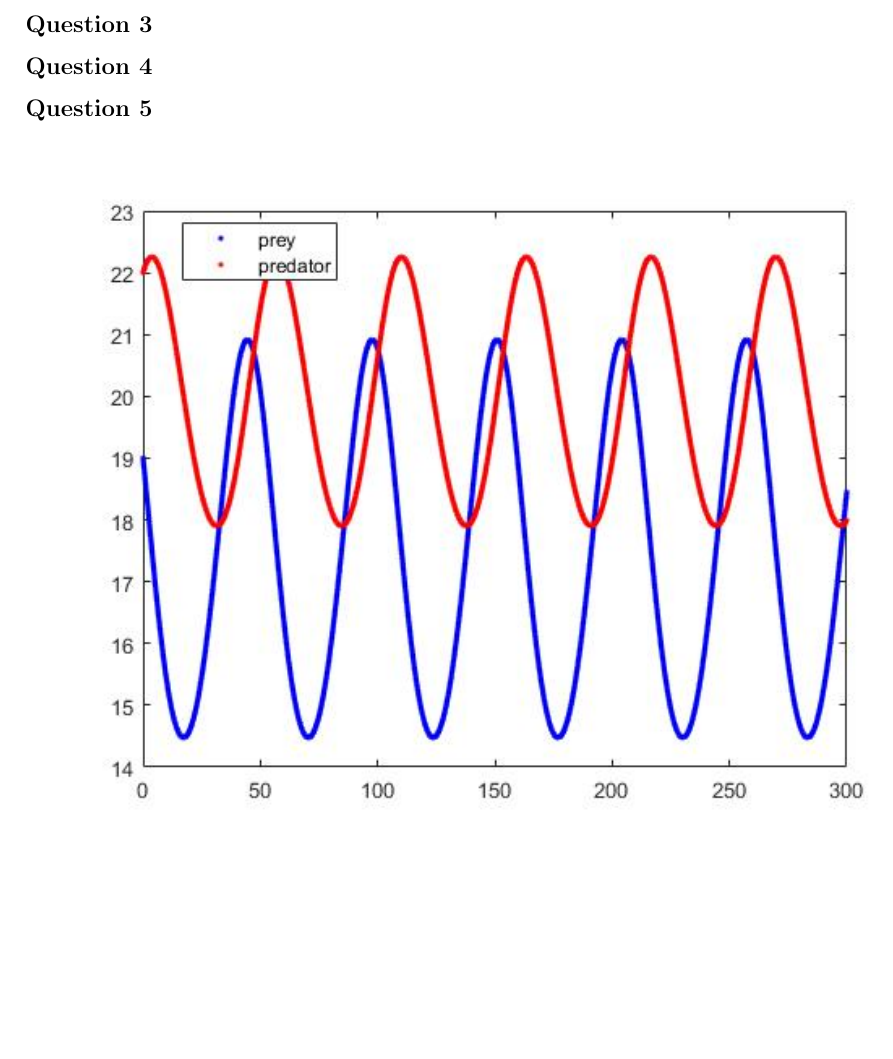
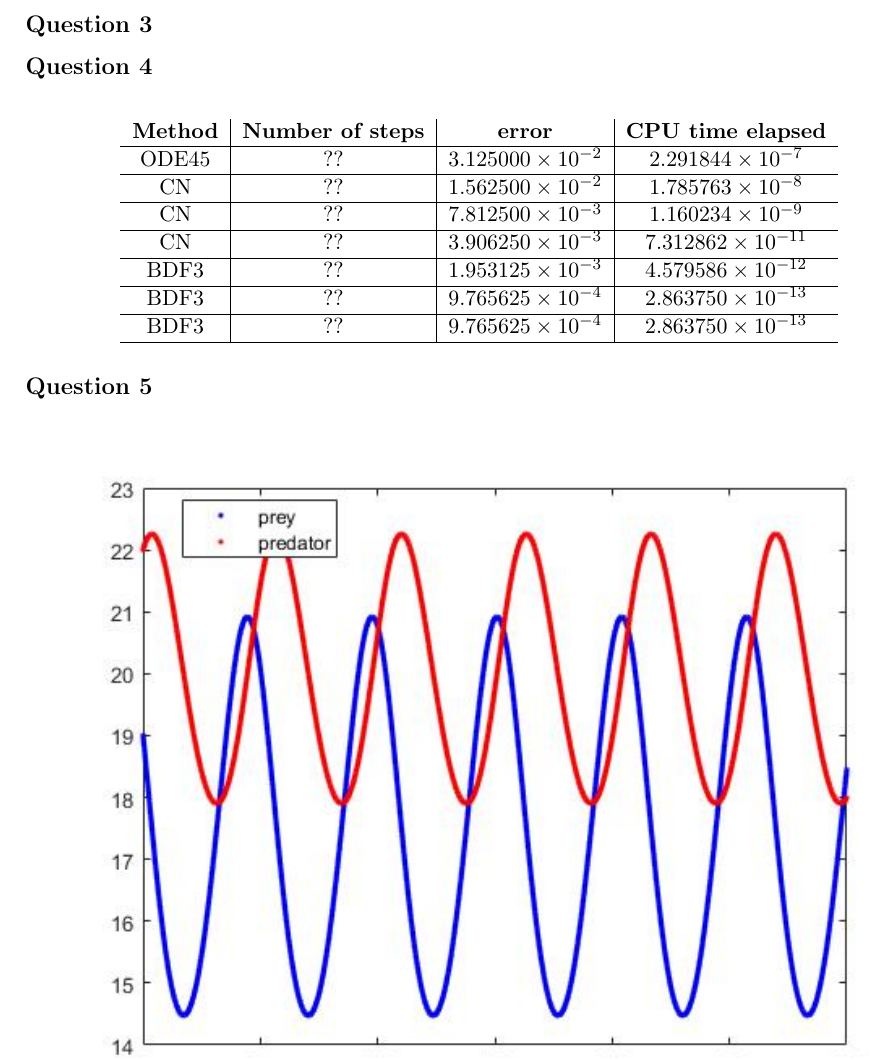
Before and after one commit to alexrocrod/NMDE, a LaTeX document (LaTeX/relatorio.tex): part of page 4 of 4, cut so that both start at the same text, the shorter picture padded with empty space. Compiled offline with pdfLaTeX.

Commit message:
ex4_all to test different combinations, may have error in usage of the h value

```diff
--- a/LaTeX/relatorio.tex
+++ b/LaTeX/relatorio.tex
@@ -103,8 +103,22 @@
 	\subsection*{Question 4}
 	%....
 	%a) stabilty? how?
-	%b) Nothing done....
-	%c) Nothing done....
+	%b)
+	%c)
+
+	\begin{table}[H]
+		\centering
+		\begin{tabular}{c|c|c|c}
+			\textbf{Method} & \textbf{Number of steps} & \textbf{error}  & \textbf{CPU time elapsed}  \\ \hline
+			ODE45 & ?? & $ 3.125000\times 10^{-2} $ & $ 2.291844\times 10^{-7} $ \\ \hline
+			CN & ?? &$ 1.562500\times 10^{-2} $ & $ 1.785763\times 10^{-8} $ \\ \hline
+			CN & ?? &$ 7.812500\times 10^{-3} $ & $ 1.160234\times 10^{-9} $ \\ \hline
+			CN & ?? &$ 3.906250\times 10^{-3} $ & $ 7.312862\times 10^{-11} $ \\ \hline
+			BDF3 & ?? &$ 1.953125\times 10^{-3} $ & $ 4.579586\times 10^{-12} $ \\ \hline
+			BDF3 & ?? &$ 9.765625\times 10^{-4} $ & $ 2.863750\times 10^{-13} $ \\ \hline
+			BDF3 & ?? &$ 9.765625\times 10^{-4} $ & $ 2.863750\times 10^{-13} $ \\ \hline
+		\end{tabular}
+	\end{table}
 
 	\subsection*{Question 5}
 	\begin{figure}[H]
```
Also changed, not shown: 2 other files.
